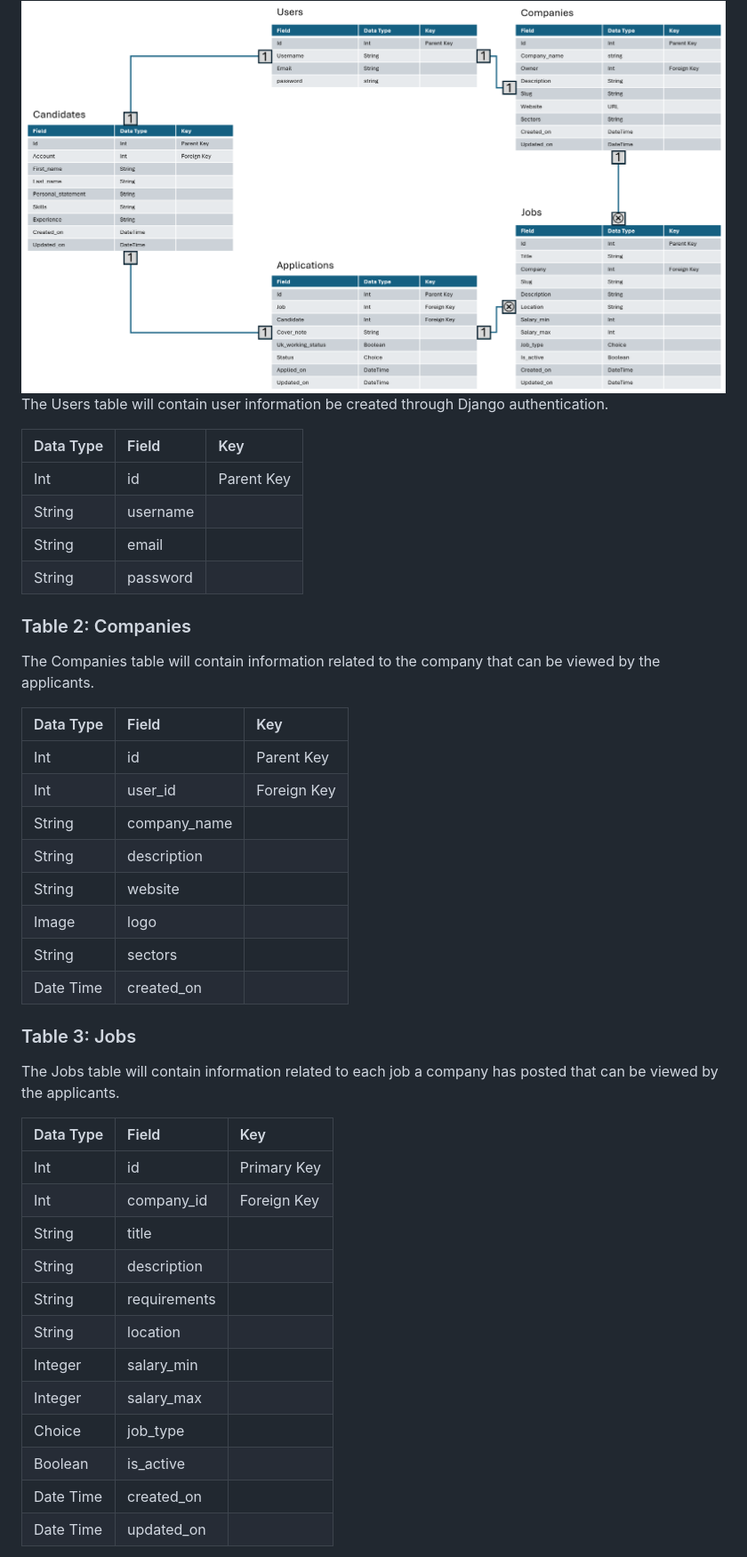
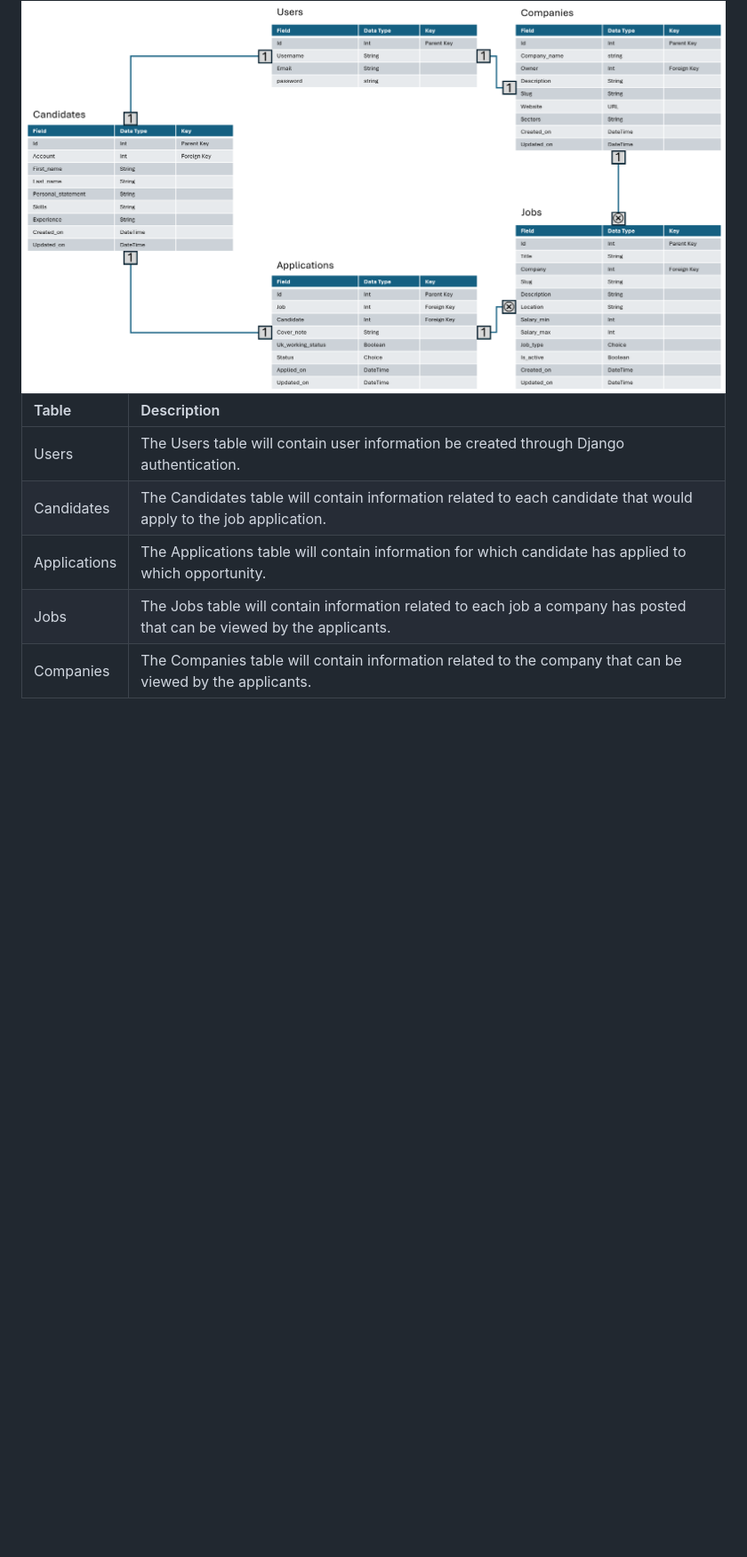
Before and after one commit to mturner1158/talent-hub, a Markdown page: README.md, the part around one of its changes. Shown at 89% size. Rendered like a GitHub page; blank space fills up the shorter version.

Commit message:
finished data modelling section of readme

```diff
--- a/README.md
+++ b/README.md
@@ -128,44 +128,11 @@ In this project, my application will utilise a PostgreSQL data base provided by
 
 <img src="./wireframes/data-model.png">
 
-The Users table will contain user information be created through Django authentication.
+|Table|Description|
+|:------|:-----------|
+|Users|The Users table will contain user information be created through Django authentication. |
+|Candidates|The Candidates table will contain information related to each candidate that would apply to the job application.|
+|Applications|The Applications table will contain information for which candidate has applied to which opportunity. |
+|Jobs|The Jobs table will contain information related to each job a company has posted that can be viewed by the applicants.|
+|Companies|The Companies table will contain information related to the company that can be viewed by the applicants.|
 
-|Data Type|Field|Key|
-|:------|:-----------|:------|
-|Int|id|Parent Key|
-|String|username||
-|String|email||
-|String|password||
-
-### Table 2: Companies
-The Companies table will contain information related to the company that can be viewed by the applicants.
-
-|Data Type|Field|Key|
-|:------|:-----------|:------|
-|Int|id|Parent Key|
-|Int|user_id|Foreign Key|
-|String|company_name||
-|String|description||
-|String|website||
-|Image|logo||
-|String|sectors||
-|Date Time|created_on||
-
-### Table 3: Jobs
-The Jobs table will contain information related to each job a company has posted that can be viewed by the applicants.
-
-|Data Type|Field|Key|
-|:------|:-----------|:------|
-|Int|id|Primary Key|
-|Int|company_id|Foreign Key|
-|String|title||
-|String|description||
-|String|requirements||
-|String|location||
-|Integer|salary_min||
-|Integer|salary_max||
-|Choice|job_type||
-|Boolean|is_active||
-|Date Time|created_on||
-|Date Time|updated_on||
-
```
Also changed, not shown: other parts of README.md (+1 -33 lines).
